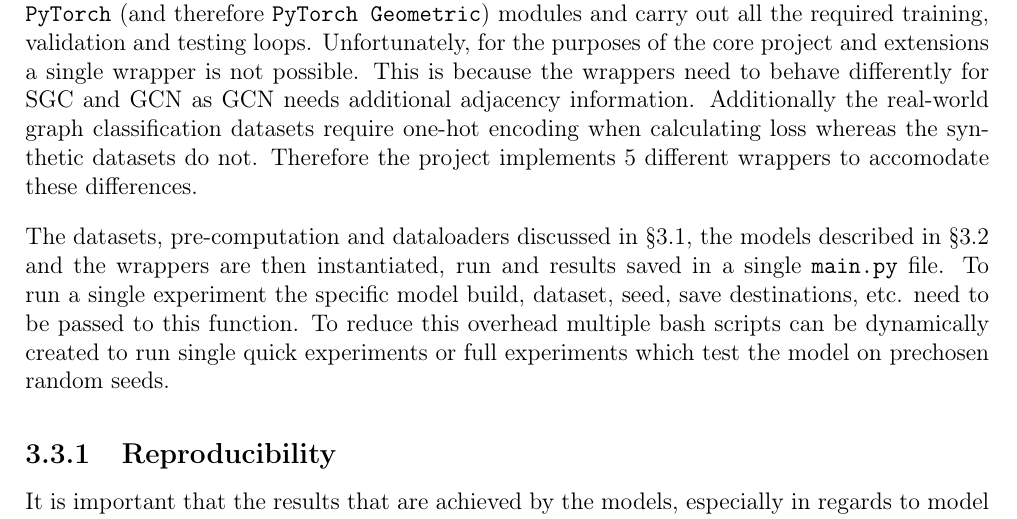
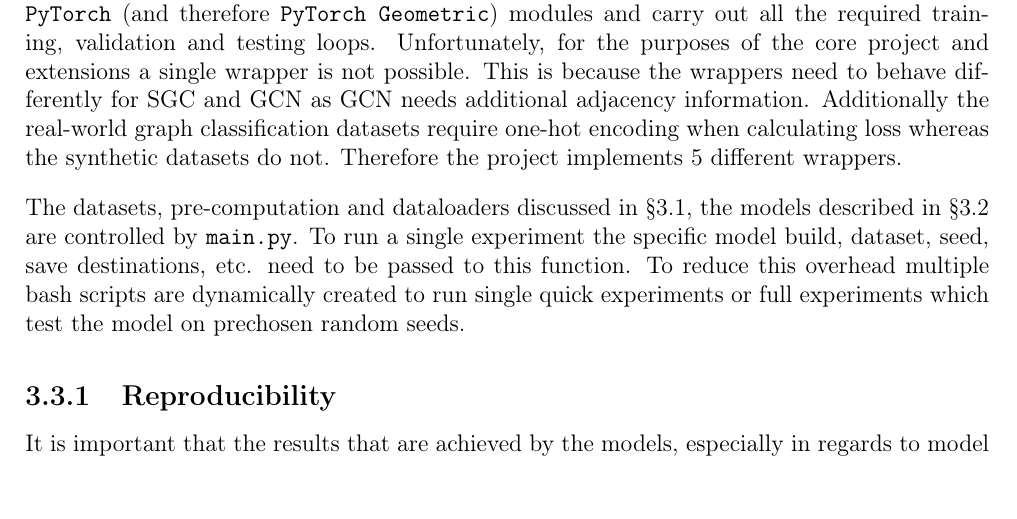
Before and after one commit to skyepurchase/Simplified_GNN_Concepts, a LaTeX thesis (diss/main.tex, which reads diss/chapters/implementation.tex): part of page 24 of 75, cut so that both start at the same text. Compiled offline with pdfLaTeX.

Commit message:
subsection 3.3 pipeline draft 3

```diff
--- a/diss/chapters/implementation.tex
+++ b/diss/chapters/implementation.tex
@@ -79,11 +79,11 @@ As the main aspect of this project is concept extraction, evaluation, and interp
 Unfortunately, for the purposes of the core project and extensions a single wrapper is not possible.
 This is because the wrappers need to behave differently for SGC and GCN as GCN needs additional adjacency information.
 Additionally the real-world graph classification datasets require one-hot encoding when calculating loss whereas the synthetic datasets do not.
-Therefore the project implements 5 different wrappers to accomodate these differences.
+Therefore the project implements 5 different wrappers.
 
-The datasets, pre-computation and dataloaders discussed in \Sref{sec:datasets-imp}, the models described in \Sref{sec:models} and the wrappers are then instantiated, run and results saved in a single \texttt{main.py} file.
+The datasets, pre-computation and dataloaders discussed in \Sref{sec:datasets-imp}, the models described in \Sref{sec:models} are controlled by \texttt{main.py}.
 To run a single experiment the specific model build, dataset, seed, save destinations, etc. need to be passed to this function.
-To reduce this overhead multiple bash scripts can be dynamically created to run single quick experiments or full experiments which test the model on prechosen random seeds.
+To reduce this overhead multiple bash scripts are dynamically created to run single quick experiments or full experiments which test the model on prechosen random seeds.
 
 \subsection{Reproducibility}
 \label{sec:reproducibility}
```
